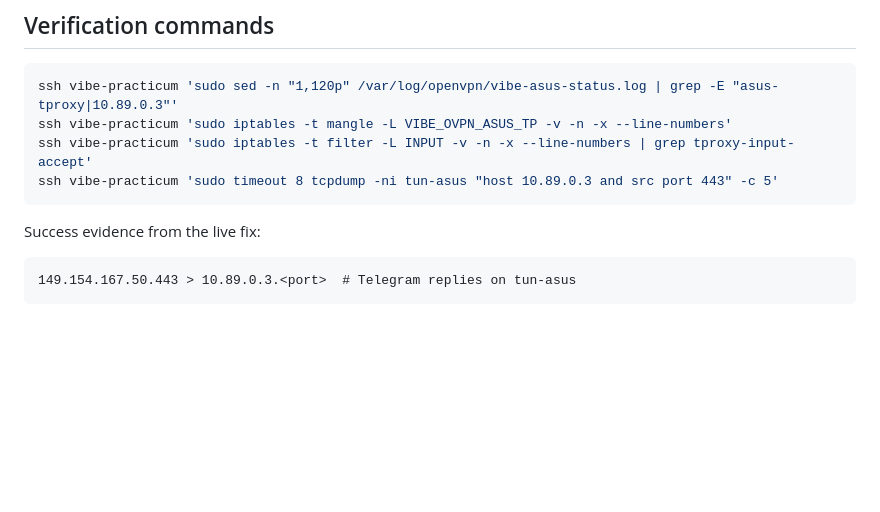
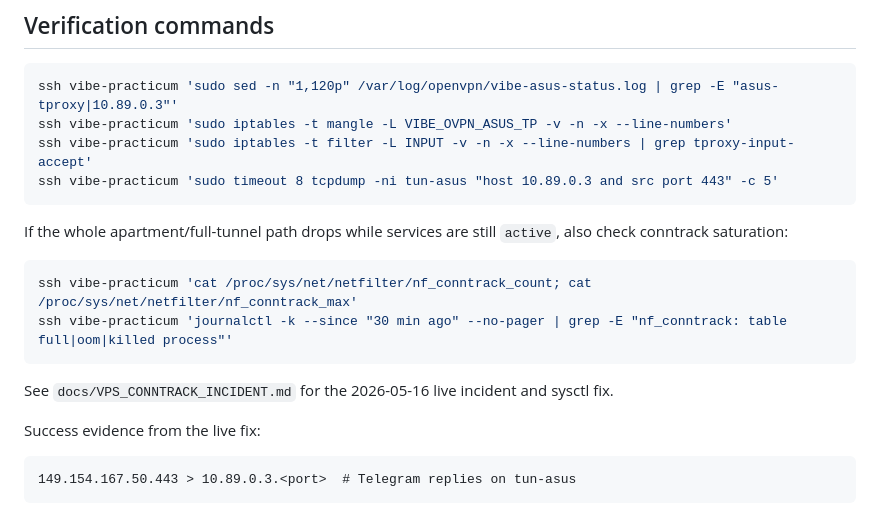
Before and after one commit to blockedby/vibe-practicum-vpn, a Markdown page: docs/OPENVPN_ASUS_TPROXY_CANARY.md, the part around the change. Drawn GitHub-style; blank space fills up the shorter version.

Commit message:
Document VPS conntrack saturation fix

````diff
--- a/docs/OPENVPN_ASUS_TPROXY_CANARY.md
+++ b/docs/OPENVPN_ASUS_TPROXY_CANARY.md
@@ -68,6 +68,15 @@ ssh vibe-practicum 'sudo iptables -t filter -L INPUT -v -n -x --line-numbers | g
 ssh vibe-practicum 'sudo timeout 8 tcpdump -ni tun-asus "host 10.89.0.3 and src port 443" -c 5'
 ```
 
+If the whole apartment/full-tunnel path drops while services are still `active`, also check conntrack saturation:
+
+```bash
+ssh vibe-practicum 'cat /proc/sys/net/netfilter/nf_conntrack_count; cat /proc/sys/net/netfilter/nf_conntrack_max'
+ssh vibe-practicum 'journalctl -k --since "30 min ago" --no-pager | grep -E "nf_conntrack: table full|oom|killed process"'
+```
+
+See `docs/VPS_CONNTRACK_INCIDENT.md` for the 2026-05-16 live incident and sysctl fix.
+
 Success evidence from the live fix:
 
 ```text
````
Also changed, not shown: docs/VPS_CONNTRACK_INCIDENT.md (added, +83 -0 lines).
